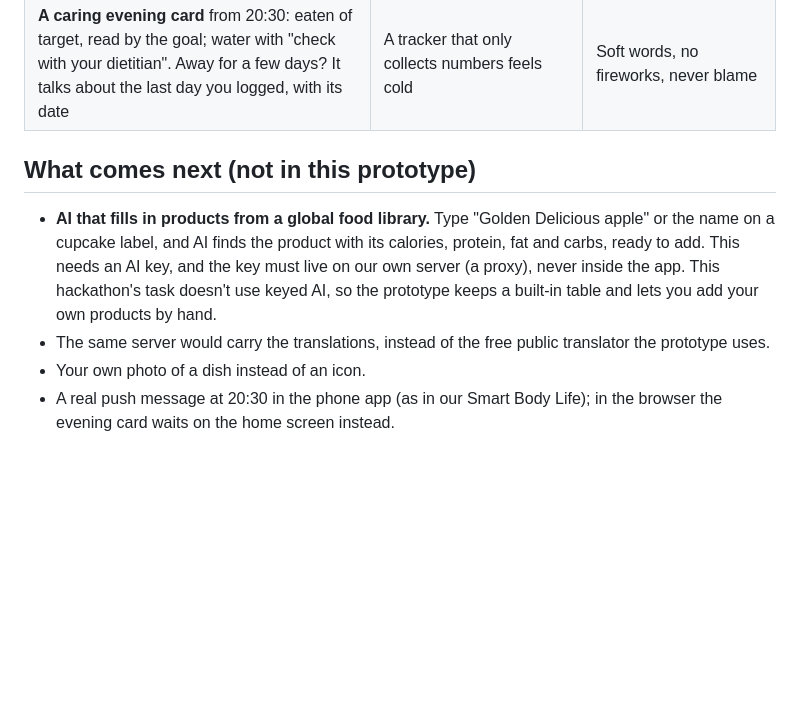
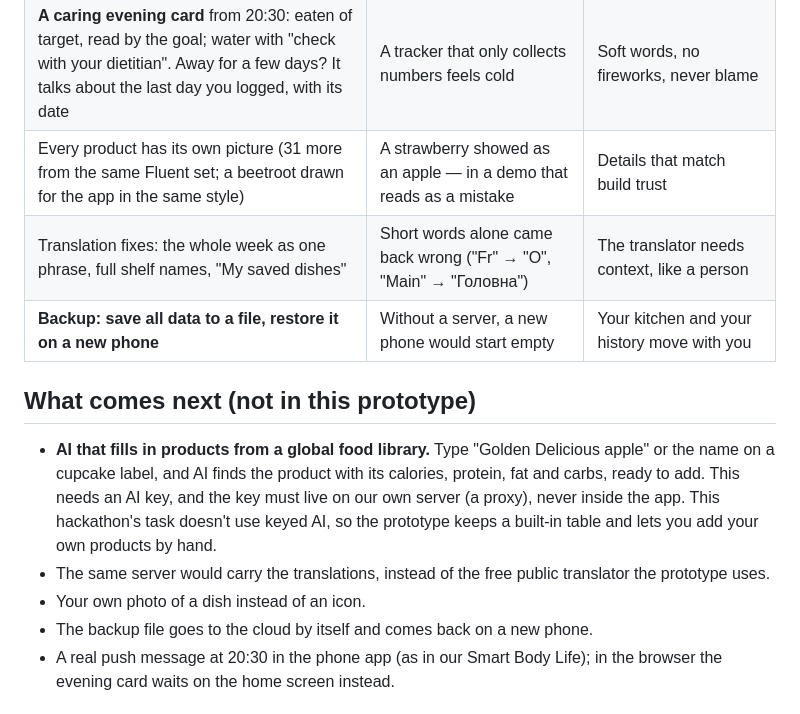
Before and after one commit to Little-Miracles/platecraft, a Markdown page: devpost/build-log.md, the part around the change. Drawn GitHub-style; blank space fills up the shorter version.

Commit message:
Build log: pictures, translation fixes, backup
Co-Authored-By: Claude Opus 5.5 <noreply@anthropic.com>

```diff
--- a/devpost/build-log.md
+++ b/devpost/build-log.md
@@ -42,6 +42,9 @@ Calories come from real ingredients and real formulas, never from a guess.
 | Fruit gets the apple picture; the icon choice in Ready-made moved up | A snack apple showed a cupcake, and the icon choice was hidden at the bottom | The picture matches the food |
 | **Three goals** in the calculator: health, lose weight, gain weight (target ×1.0 / −15% / +10%) | The same 1,500 kcal is a success for one person and too little for another | Every number is read against *your* goal |
 | **A caring evening card** from 20:30: eaten of target, read by the goal; water with "check with your dietitian". Away for a few days? It talks about the last day you logged, with its date | A tracker that only collects numbers feels cold | Soft words, no fireworks, never blame |
+| Every product has its own picture (31 more from the same Fluent set; a beetroot drawn for the app in the same style) | A strawberry showed as an apple — in a demo that reads as a mistake | Details that match build trust |
+| Translation fixes: the whole week as one phrase, full shelf names, "My saved dishes" | Short words alone came back wrong ("Fr" → "О", "Main" → "Головна") | The translator needs context, like a person |
+| **Backup: save all data to a file, restore it on a new phone** | Without a server, a new phone would start empty | Your kitchen and your history move with you |
 
 ## What comes next (not in this prototype)
 
@@ -54,6 +57,7 @@ Calories come from real ingredients and real formulas, never from a guess.
 - The same server would carry the translations, instead of the free public
   translator the prototype uses.
 - Your own photo of a dish instead of an icon.
+- The backup file goes to the cloud by itself and comes back on a new phone.
 - A real push message at 20:30 in the phone app (as in our Smart Body Life);
   in the browser the evening card waits on the home screen instead.
 
```
